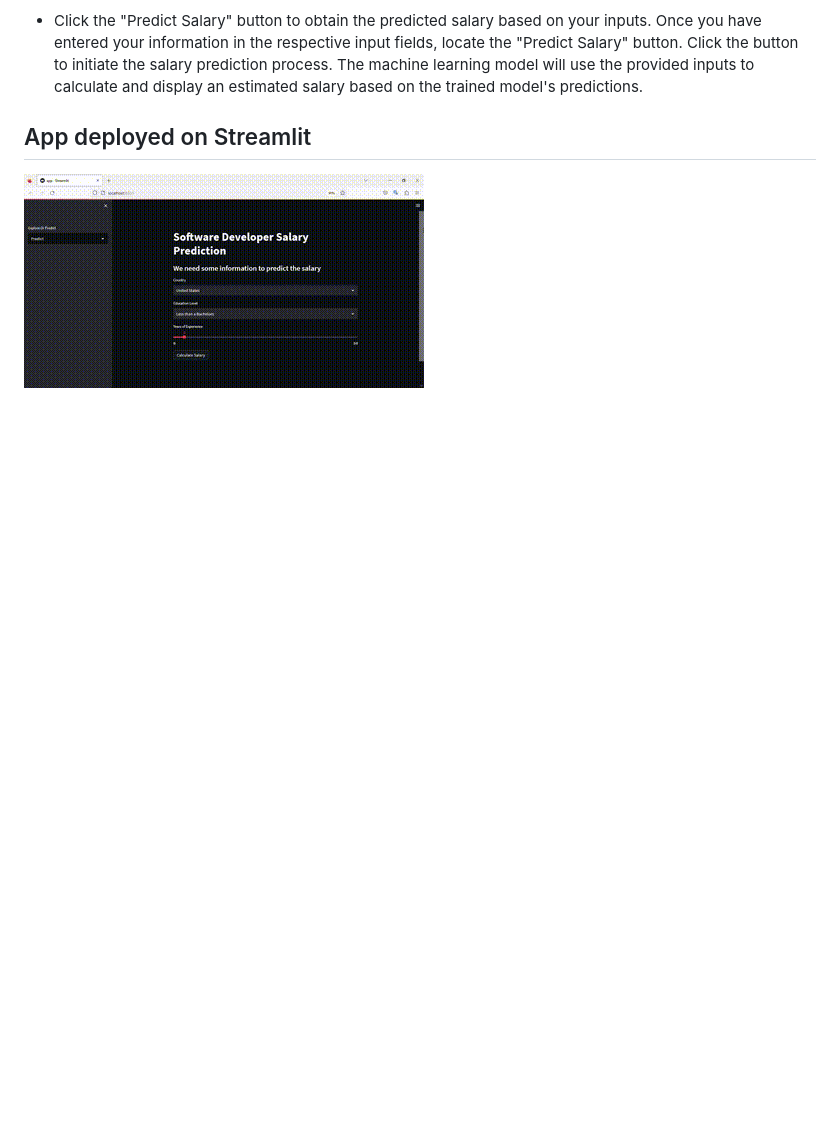
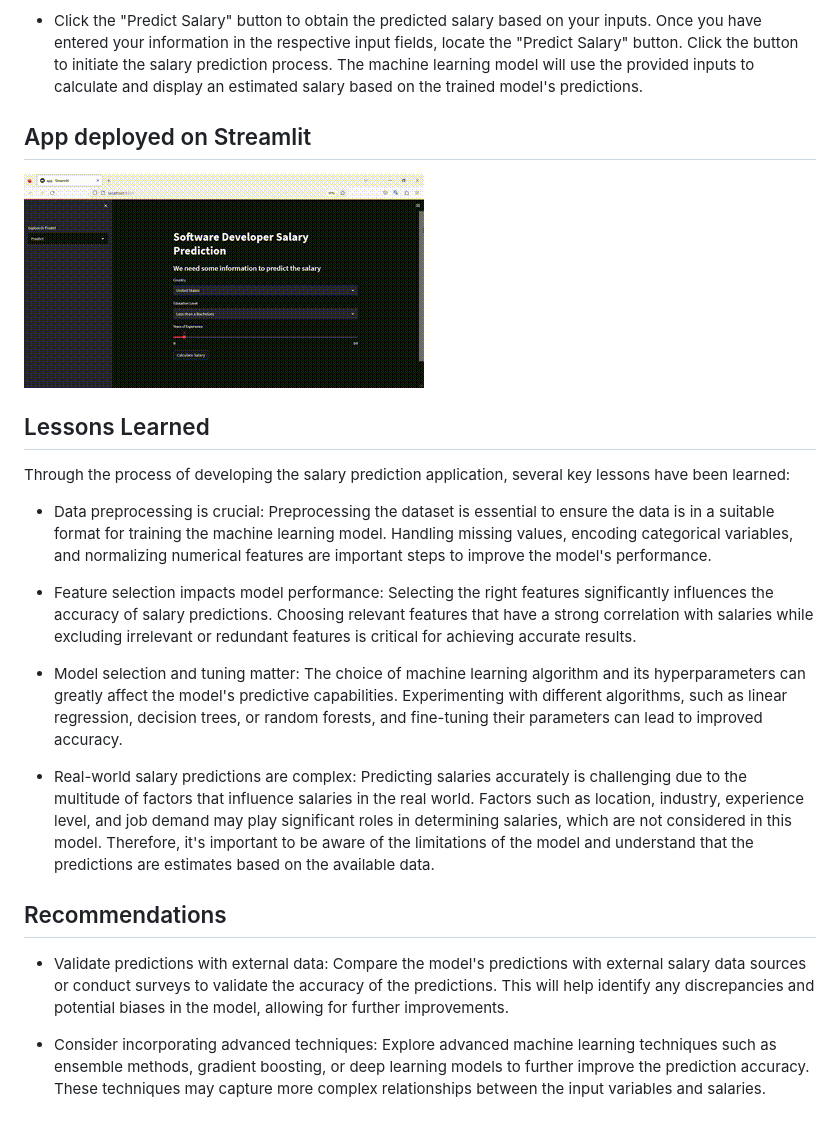
Before and after one commit to vonderwoman/Salary-Prediction-Model, a Markdown page: README.md, the part around the change. Rendered like a GitHub page; blank space fills up the shorter version.

```diff
--- a/README.md
+++ b/README.md
@@ -86,3 +86,20 @@ To deploy and use the salary prediction application, follow these steps:
   ## App deployed on Streamlit
 
 ![Streamlit GIF](https://github.com/vonderwoman/Salary-Prediction-Model/blob/main/asset/gif_streamlit.gif)
+
+## Lessons Learned
+
+Through the process of developing the salary prediction application, several key lessons have been learned:
+
+- Data preprocessing is crucial: Preprocessing the dataset is essential to ensure the data is in a suitable format for training the machine learning model. Handling missing values,     encoding categorical variables, and normalizing numerical features are important steps to improve the model's performance.
+
+- Feature selection impacts model performance: Selecting the right features significantly influences the accuracy of salary predictions. Choosing relevant features that have a strong correlation with salaries while excluding irrelevant or redundant features is critical for achieving accurate results.
+
+- Model selection and tuning matter: The choice of machine learning algorithm and its hyperparameters can greatly affect the model's predictive capabilities. Experimenting with different algorithms, such as linear regression, decision trees, or random forests, and fine-tuning their parameters can lead to improved accuracy.
+
+- Real-world salary predictions are complex: Predicting salaries accurately is challenging due to the multitude of factors that influence salaries in the real world. Factors such as location, industry, experience level, and job demand may play significant roles in determining salaries, which are not considered in this model. Therefore, it's important to be aware of the limitations of the model and understand that the predictions are estimates based on the available data.
+
+## Recommendations
+- Validate predictions with external data: Compare the model's predictions with external salary data sources or conduct surveys to validate the accuracy of the predictions. This will help identify any discrepancies and potential biases in the model, allowing for further improvements.
+
+- Consider incorporating advanced techniques: Explore advanced machine learning techniques such as ensemble methods, gradient boosting, or deep learning models to further improve the prediction accuracy. These techniques may capture more complex relationships between the input variables and salaries.
```
